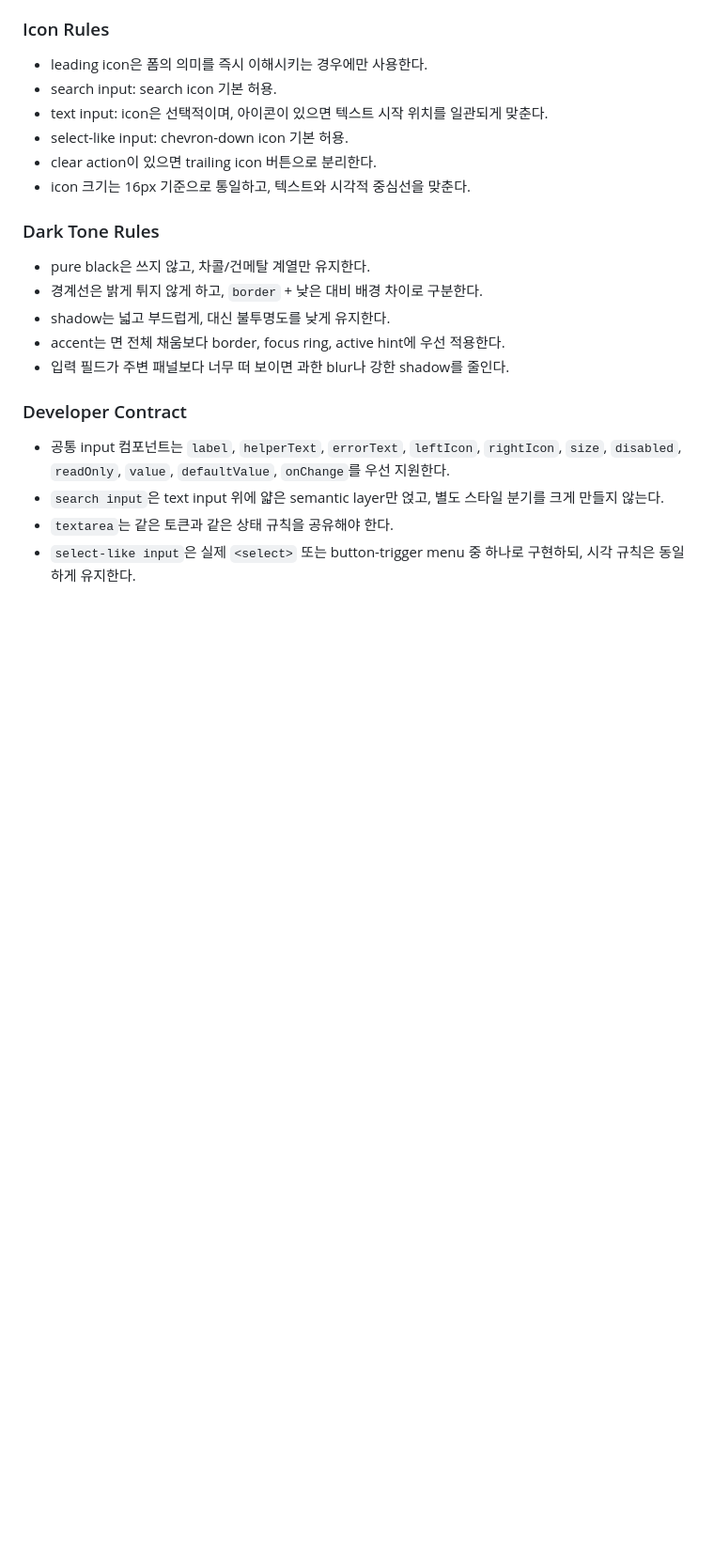
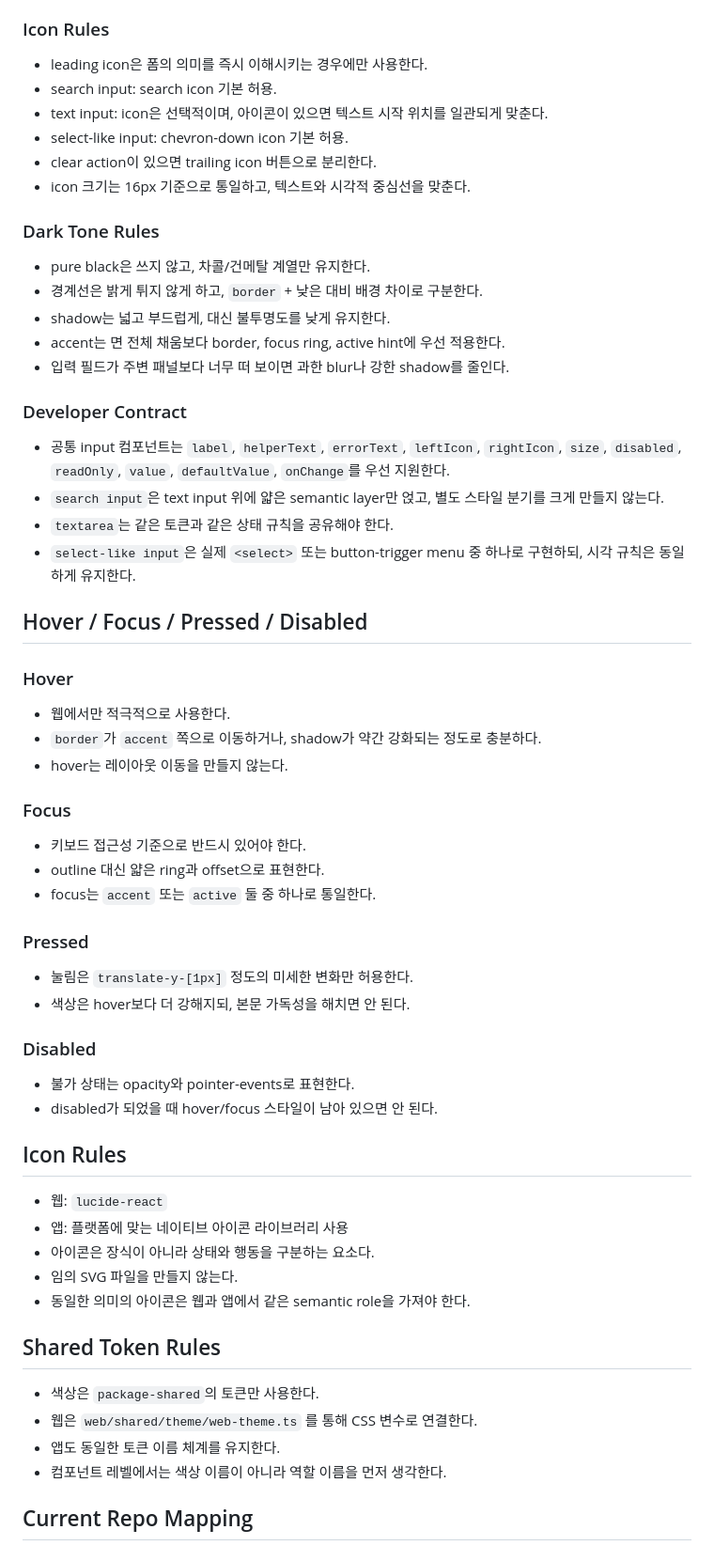
Before and after one commit to grimza99/biker-map, a Markdown page: design/component-design-system.md, the part around the change. Shown at 94% size. Drawn GitHub-style; blank space fills up the shorter version.

Commit message:
feat(design): add hover, focus, pressed, disabled, icon, and shared token rules to component design system

```diff
--- a/design/component-design-system.md
+++ b/design/component-design-system.md
@@ -257,3 +257,44 @@
 - `search input`은 text input 위에 얇은 semantic layer만 얹고, 별도 스타일 분기를 크게 만들지 않는다.
 - `textarea`는 같은 토큰과 같은 상태 규칙을 공유해야 한다.
 - `select-like input`은 실제 `<select>` 또는 button-trigger menu 중 하나로 구현하되, 시각 규칙은 동일하게 유지한다.
+
+## Hover / Focus / Pressed / Disabled
+
+### Hover
+
+- 웹에서만 적극적으로 사용한다.
+- `border`가 `accent` 쪽으로 이동하거나, shadow가 약간 강화되는 정도로 충분하다.
+- hover는 레이아웃 이동을 만들지 않는다.
+
+### Focus
+
+- 키보드 접근성 기준으로 반드시 있어야 한다.
+- outline 대신 얇은 ring과 offset으로 표현한다.
+- focus는 `accent` 또는 `active` 둘 중 하나로 통일한다.
+
+### Pressed
+
+- 눌림은 `translate-y-[1px]` 정도의 미세한 변화만 허용한다.
+- 색상은 hover보다 더 강해지되, 본문 가독성을 해치면 안 된다.
+
+### Disabled
+
+- 불가 상태는 opacity와 pointer-events로 표현한다.
+- disabled가 되었을 때 hover/focus 스타일이 남아 있으면 안 된다.
+
+## Icon Rules
+
+- 웹: `lucide-react`
+- 앱: 플랫폼에 맞는 네이티브 아이콘 라이브러리 사용
+- 아이콘은 장식이 아니라 상태와 행동을 구분하는 요소다.
+- 임의 SVG 파일을 만들지 않는다.
+- 동일한 의미의 아이콘은 웹과 앱에서 같은 semantic role을 가져야 한다.
+
+## Shared Token Rules
+
+- 색상은 `package-shared`의 토큰만 사용한다.
+- 웹은 `web/shared/theme/web-theme.ts` 를 통해 CSS 변수로 연결한다.
+- 앱도 동일한 토큰 이름 체계를 유지한다.
+- 컴포넌트 레벨에서는 색상 이름이 아니라 역할 이름을 먼저 생각한다.
+
+## Current Repo Mapping
```
